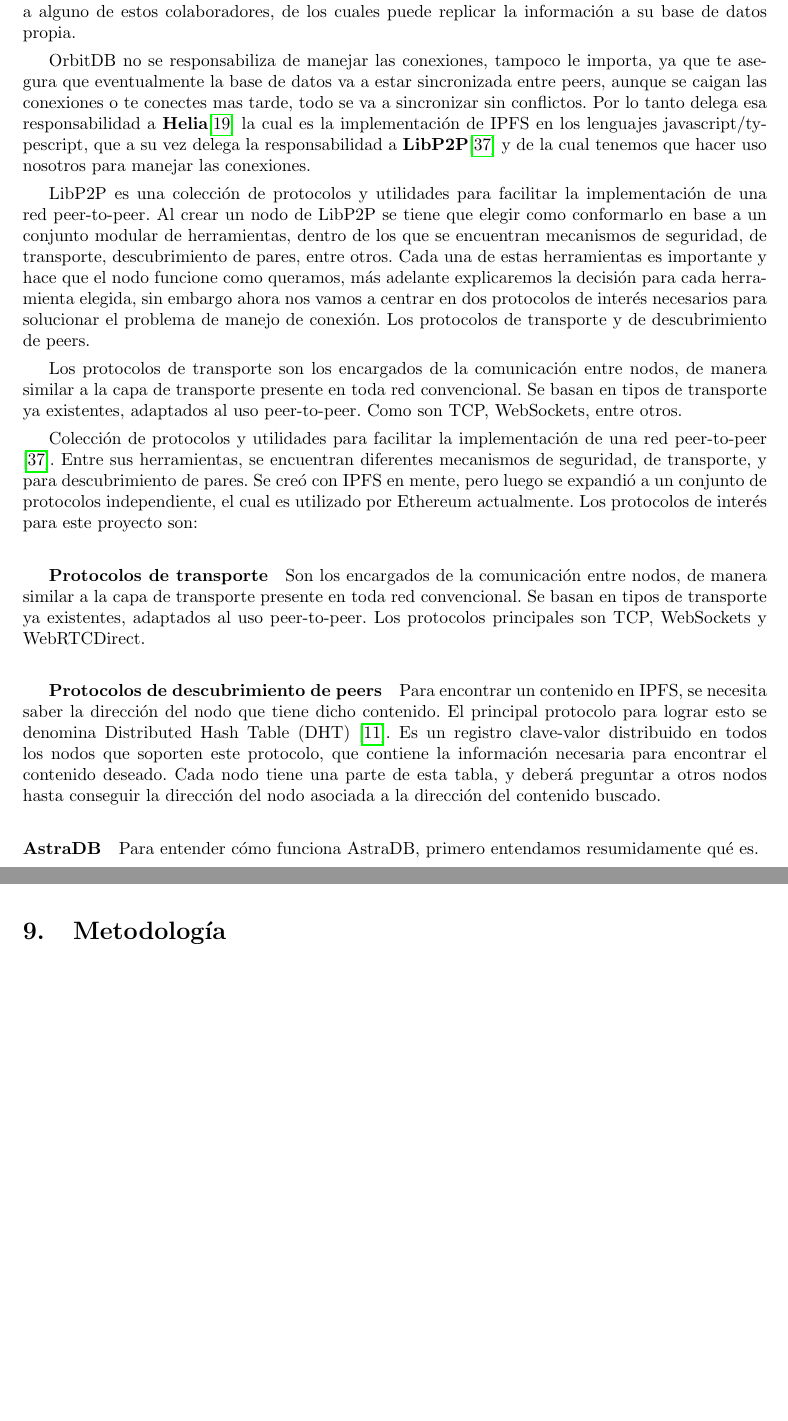
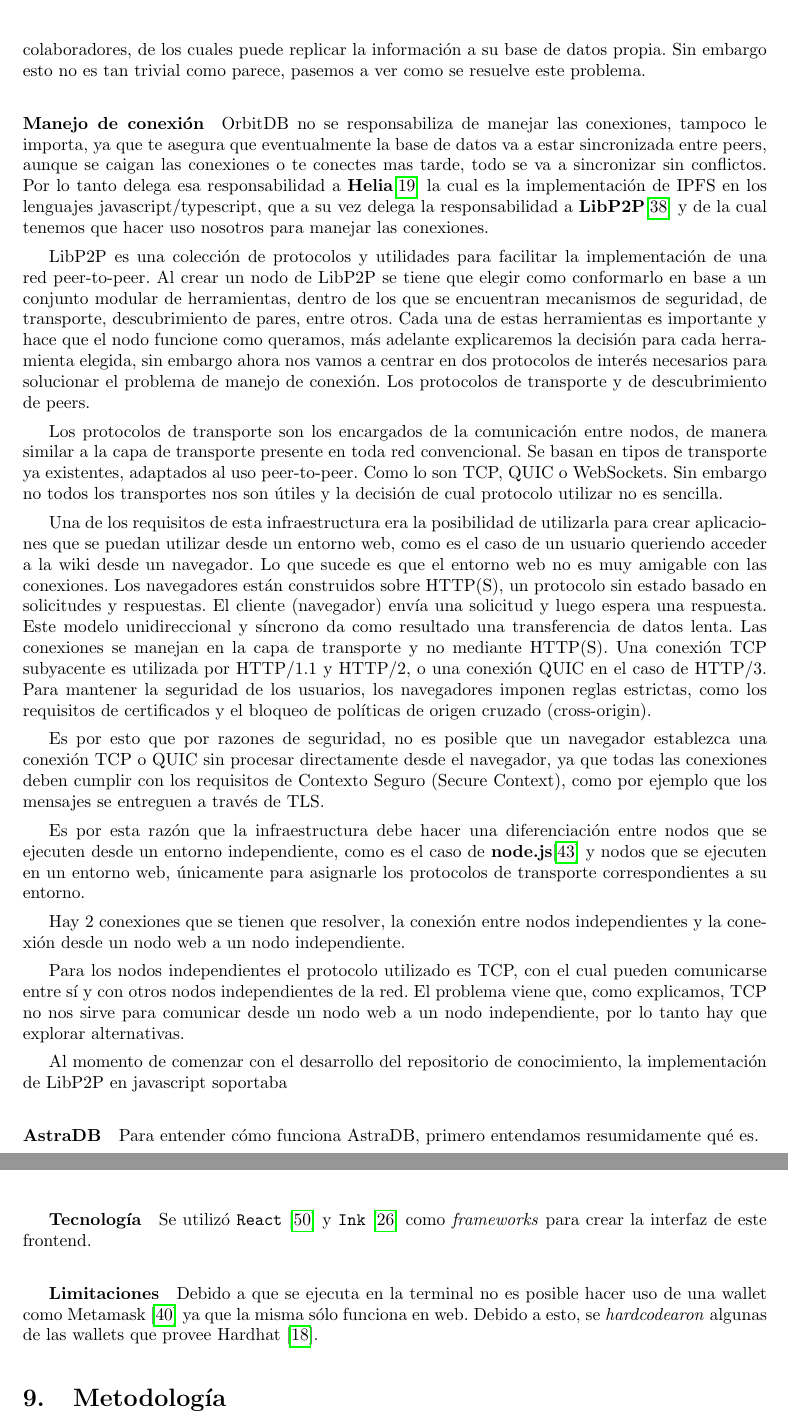
Before and after one commit to bitxenia/informe-final, a LaTeX document (main.tex, which reads estilo.cls, tex/8.solucion-implementada.tex, tex/solucion-ipfs.tex): two parts of pages 26 and 32 of 40, joined at a grey line, cut so that both start at the same text, the shorter picture padded with empty space. Compiled offline with pdfLaTeX.

Commit message:
update files

```diff
--- a/estilo.cls
+++ b/estilo.cls
@@ -117,7 +117,7 @@
 	\end{minipage}
 	\begin{minipage}{0.4\textwidth}
         \begin{center}
-            \large{Sebastián Bento Inneo Veiga \\ \textit{100998} \\ \href{mailto:sinneo@fi.uba.ar}{sinneo@fi.uba.ar}}
+            \large{Sebastian Bento Inneo Veiga \\ \textit{100998} \\ \href{mailto:sinneo@fi.uba.ar}{sinneo@fi.uba.ar}}
         \end{center}
 	\end{minipage}\\[1cm]
 	\begin{minipage}{0.4\textwidth}
--- a/tex/8.solucion-implementada.tex
+++ b/tex/8.solucion-implementada.tex
@@ -253,3 +251,11 @@
     \caption{Página principal de \texttt{astrachat-cli}}
     \label{fig:astrachat-cli-main-page}
 \end{figure}
+
+\subparagraph{Tecnología}
+
+Se utilizó \texttt{React} \cite{react} y \texttt{Ink} \cite{ink} como \textit{frameworks} para crear la interfaz de este frontend.
+
+\subparagraph{Limitaciones}
+
+Debido a que se ejecuta en la terminal no es posible hacer uso de una wallet como Metamask \cite{metamask} ya que la misma sólo funciona en web. Debido a esto, se \textit{hardcodearon} algunas de las wallets que provee Hardhat \cite{hardhat}.
--- a/tex/solucion-ipfs.tex
+++ b/tex/solucion-ipfs.tex
@@ -265,11 +265,11 @@
 
 En orbitdb, al ser una base de datos peer-to-peer, distribuida y sin un servidor central, significa que la base de datos existe en cada peer que la componga, por lo tanto conectarse a una base de datos significa replicar la totalidad de su información de otros peers que nos la provean. De no estar esos peers, significaría que la base de datos no puede ser accedida y su información podría perderse, tal como sucedía cuando explicamos la infraestructura anterior. Es por eso que una gran parte de la arquitectura está pensada al rededor de peers que opten por ser colaboradores, estos peers van a replicar todas las bases de datos que existan actualmente en la base de datos central, pensandolo en el caso del repositorio, van a preservar todos los articulos que existan. De esta manera logramos que mientras haya por lo menos un colaborador en linea, la wiki va a poder ser accedida.
 
-Estos peers colaboradores son el punto más importante que diferencia esta solución con el resto y que sigue con la filosofía de las aplicaciones comunitarias que estamos analizando, permitiendo que la disponibilidad de la información se este logrando a traves de la donación de almacenamiento en vez de dinero.
+Estos peers colaboradores son el punto más importante que diferencia esta solución con el resto y que sigue con la filosofía de las aplicaciones comunitarias que estamos analizando, permitiendo que la disponibilidad de la información se este logrando a través de la donación de almacenamiento en vez de dinero.
+
+Entonces, un usuario que quiera conectarse a la base de datos y obtener su información, por ejemplo querer conectarse a la wiki y ver artículos, debe primero conectarse a alguno de estos colaboradores, de los cuales puede replicar la información a su base de datos propia. Sin embargo esto no es tan trivial como parece, pasemos a ver como se resuelve este problema.
 
 \paragraph{Manejo de conexión}
-
-Entonces, un usuario que quiera conectarse a la base de datos y obtener su información, por ejemplo querer conectarse a la wiki y ver artículos, debe primero conectarse a alguno de estos colaboradores, de los cuales puede replicar la información a su base de datos propia.
 
 OrbitDB no se responsabiliza de manejar las conexiones, tampoco le importa, ya que te asegura que eventualmente la base de datos va a estar sincronizada entre peers, aunque se caigan las conexiones o te conectes mas tarde, todo se va a sincronizar sin conflictos. Por lo tanto delega esa responsabilidad a \textbf{Helia}\cite{helia} la cual es la implementación de IPFS en los lenguajes javascript/typescript, que a su vez delega la responsabilidad a \textbf{LibP2P}\cite{libp2p} y de la cual tenemos que hacer uso nosotros para manejar las conexiones.
 
@@ -277,18 +277,20 @@
 Al crear un nodo de LibP2P se tiene que elegir como conformarlo en base a un conjunto modular de herramientas,
 dentro de los que se encuentran mecanismos de seguridad, de transporte, descubrimiento de pares, entre otros. Cada una de estas herramientas es importante y hace que el nodo funcione como queramos, más adelante explicaremos la decisión para cada herramienta elegida, sin embargo ahora nos vamos a centrar en dos protocolos de interés necesarios para solucionar el problema de manejo de conexión. Los protocolos de transporte y de descubrimiento de peers.
 
-Los protocolos de transporte son los encargados de la comunicación entre nodos, de manera similar a la capa de transporte presente en toda red convencional. Se basan en tipos de transporte ya existentes, adaptados al uso peer-to-peer. Como son TCP, WebSockets, entre otros.
+Los protocolos de transporte son los encargados de la comunicación entre nodos, de manera similar a la capa de transporte presente en toda red convencional. Se basan en tipos de transporte ya existentes, adaptados al uso peer-to-peer. Como lo son TCP, QUIC o WebSockets. Sin embargo no todos los transportes nos son útiles y la decisión de cual protocolo utilizar no es sencilla.
 
+Una de los requisitos de esta infraestructura era la posibilidad de utilizarla para crear aplicaciones que se puedan utilizar desde un entorno web, como es el caso de un usuario queriendo acceder a la wiki desde un navegador. Lo que sucede es que el entorno web no es muy amigable con las conexiones. Los navegadores están construidos sobre HTTP(S), un protocolo sin estado basado en solicitudes y respuestas. El cliente (navegador) envía una solicitud y luego espera una respuesta. Este modelo unidireccional y síncrono da como resultado una transferencia de datos lenta. Las conexiones se manejan en la capa de transporte y no mediante HTTP(S). Una conexión TCP subyacente es utilizada por HTTP/1.1 y HTTP/2, o una conexión QUIC en el caso de HTTP/3. Para mantener la seguridad de los usuarios, los navegadores imponen reglas estrictas, como los requisitos de certificados y el bloqueo de políticas de origen cruzado (cross-origin).
 
+Es por esto que por razones de seguridad, no es posible que un navegador establezca una conexión TCP o QUIC sin procesar directamente desde el navegador, ya que todas las conexiones deben cumplir con los requisitos de Contexto Seguro (Secure Context), como por ejemplo que los mensajes se entreguen a través de TLS.
 
+Es por esta razón que la infraestructura debe hacer una diferenciación entre nodos que se ejecuten desde un entorno independiente, como es el caso de \textbf{node.js}\cite{nodejs} y nodos que se ejecuten en un entorno web, únicamente para asignarle los protocolos de transporte correspondientes a su entorno.
 
+Hay 2 conexiones que se tienen que resolver, la conexión entre nodos independientes y la conexión desde un nodo web a un nodo independiente.
 
+Para los nodos independientes el protocolo utilizado es TCP, con el cual pueden comunicarse entre sí y con otros nodos independientes de la red. El problema viene que, como explicamos, TCP no nos sirve para comunicar desde un nodo web a un nodo independiente, por lo tanto hay que explorar alternativas.
 
+Al momento de comenzar con el desarrollo del repositorio de conocimiento, la implementación de LibP2P en javascript soportaba
 
-
-Colección de protocolos y utilidades para facilitar la implementación de una red peer-to-peer \cite{libp2p}. Entre sus herramientas, se encuentran diferentes mecanismos de seguridad, de transporte, y para descubrimiento de pares. Se creó con IPFS en mente, pero luego se expandió a un conjunto de protocolos independiente, el cual es utilizado por Ethereum actualmente. Los protocolos de interés para este proyecto son:
-\subparagraph{Protocolos de transporte} Son los encargados de la comunicación entre nodos, de manera similar a la capa de transporte presente en toda red convencional. Se basan en tipos de transporte ya existentes, adaptados al uso peer-to-peer. Los protocolos principales son TCP, WebSockets y WebRTCDirect.
-\subparagraph{Protocolos de descubrimiento de peers} Para encontrar un contenido en IPFS, se necesita saber la dirección del nodo que tiene dicho contenido. El principal protocolo para lograr esto se denomina Distributed Hash Table (DHT) \cite{dht}. Es un registro clave-valor distribuido en todos los nodos que soporten este protocolo, que contiene la información necesaria para encontrar el contenido deseado. Cada nodo tiene una parte de esta tabla, y deberá preguntar a otros nodos hasta conseguir la dirección del nodo asociada a la dirección del contenido buscado.
 
 
 
```
Also changed, not shown: citas.bib (+15 -0 lines), tex/10.experimentacion-validacion.tex (+5 -5 lines), tex/8.solucion-implementada.tex (2 more changed lines), tex/solucion-ipfs.tex (2 more changed lines).
